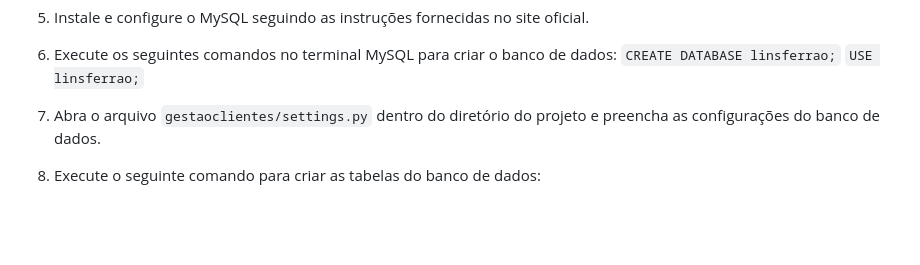
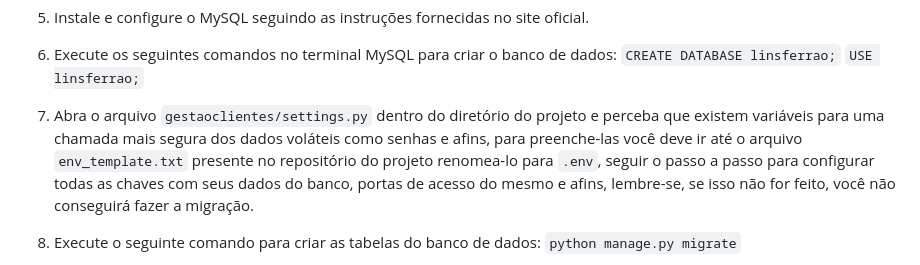
Before and after one commit to Thercules/api-django-crud, a Markdown page: README.md, the part around one of its changes. Rendered like a GitHub page; blank space fills up the shorter version.

```diff
--- a/README.md
+++ b/README.md
@@ -81,9 +81,8 @@ O sistema demonstra um excelente controle de dados e gerenciamento, assegurando
 `CREATE DATABASE linsferrao;`
 `USE linsferrao;`
 
-7. Abra o arquivo `gestaoclientes/settings.py` dentro do diretório do projeto e preencha as configurações do banco de dados.
+7. Abra o arquivo `gestaoclientes/settings.py` dentro do diretório do projeto e perceba que existem variáveis para uma chamada mais segura dos dados voláteis como senhas e afins, para preenche-las você deve ir até o arquivo `env_template.txt` presente no repositório do projeto renomea-lo para `.env`, seguir o passo a passo para configurar todas as chaves com seus dados do banco, portas de acesso do mesmo e afins, lembre-se, se isso não for feito, você não conseguirá fazer a migração.
 
 8. Execute o seguinte comando para criar as tabelas do banco de dados:
-
 `python manage.py migrate`
 
```
Also changed, not shown: other parts of README.md (+5 -5 lines).
